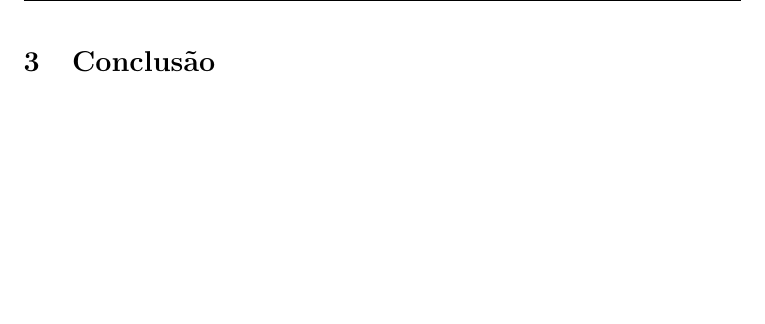
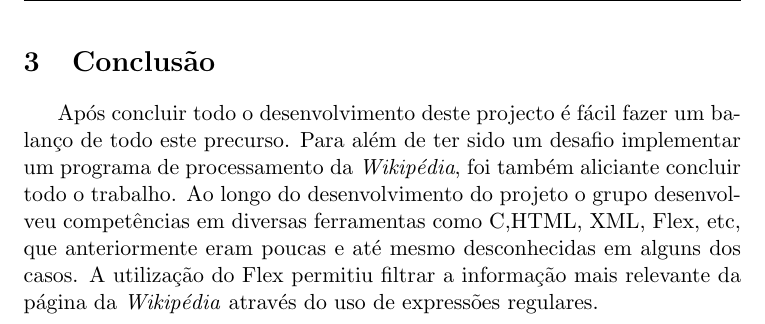
Before and after one commit to chalkos/ProjectosPL, a LaTeX paper (TP1/relatorio/relatorio.tex): part of page 9 of 11, cut so that both start at the same text, the shorter picture padded with empty space. Compiled offline with pdfLaTeX.

Commit message:
Relatorio em atuatualizacao

```diff
--- a/TP1/relatorio/relatorio.tex
+++ b/TP1/relatorio/relatorio.tex
@@ -239,6 +239,11 @@ Aqui é guardado o início e o fim da página da leitura do ficheiro XML. Quando
 \newpage
 \section{Conclusão}
 
+Após concluir todo o desenvolvimento deste projecto é fácil fazer um balanço de todo este precurso. Para além de ter sido um desafio implementar um programa de processamento da \textit{Wikipédia}, foi também aliciante concluir todo o trabalho.
+Ao longo do desenvolvimento do projeto o grupo desenvolveu competências em diversas ferramentas como C,HTML, XML, Flex, etc, que anteriormente eram poucas e até mesmo desconhecidas em alguns dos casos.
+A utilização do Flex permitiu filtrar a informação mais relevante da página da \textit{Wikipédia} através do uso de expressões regulares.
+
+
 \newpage
 
 \todo{pode-se utilizar esta tag para chamar a atenção para coisas que é preciso fazer antes de entregar o relatório}
```
